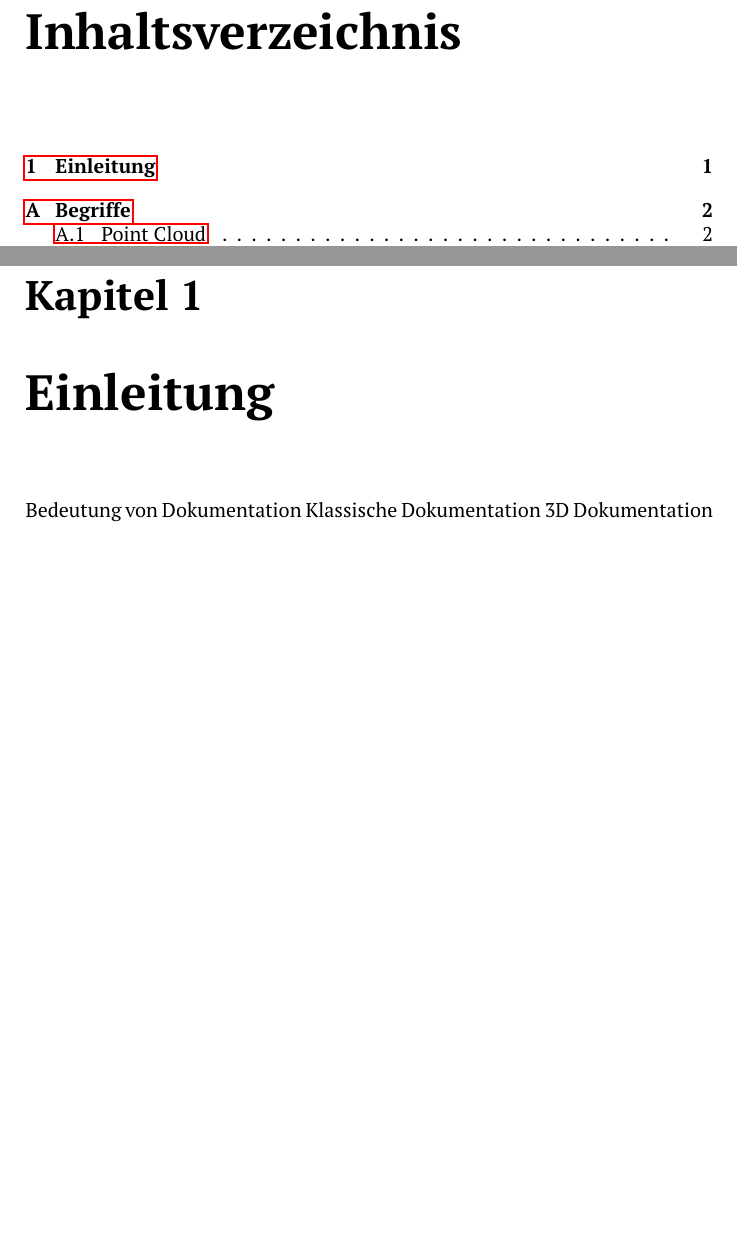
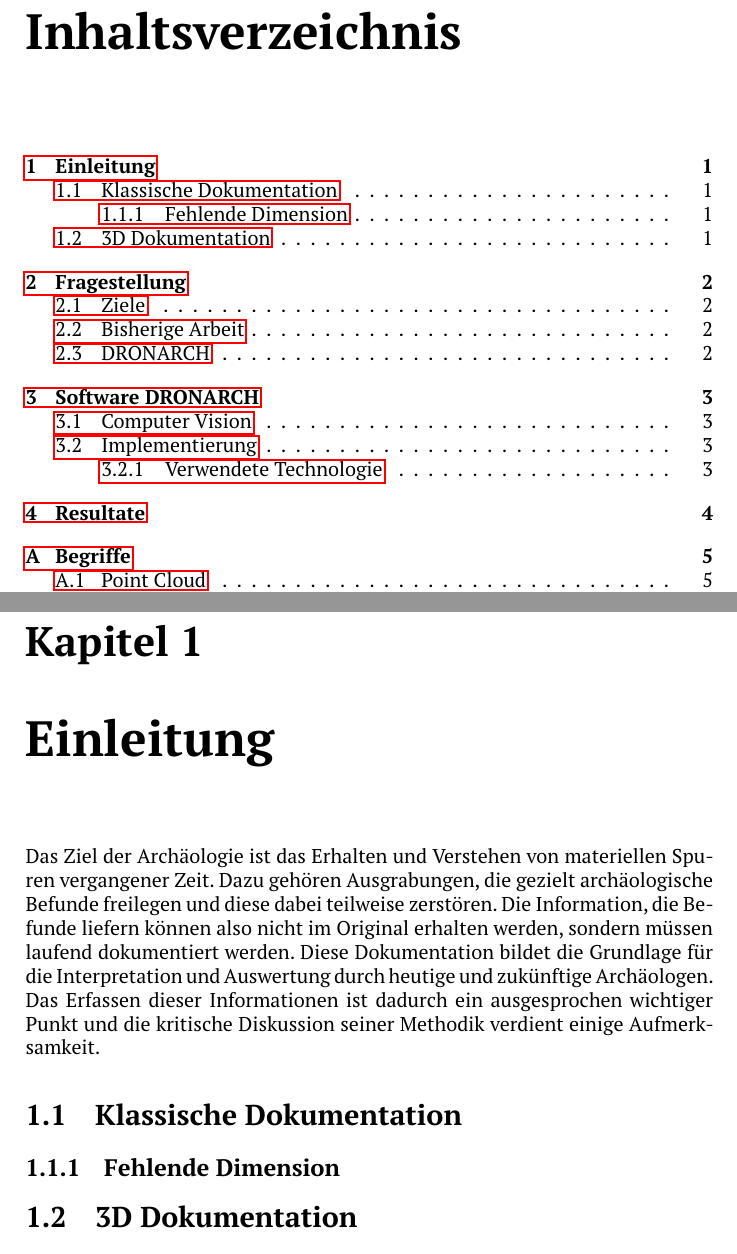
Before and after one commit to DRONARCHers/DRONARCH, a LaTeX document (report/tex/dronarch.tex, which reads report/tex/chapters/einleitung.tex): two parts of pages 2 and 3 of 7 before the commit and two parts of pages 2 and 3 of 10 after it, joined at a grey line, cut so that both start at the same text. Compiled offline with pdfLaTeX.

Commit message:
Wokring on report

```diff
--- a/report/tex/chapters/einleitung.tex
+++ b/report/tex/chapters/einleitung.tex
@@ -1,4 +1,8 @@
 \chapter{Einleitung}
-	Bedeutung von Dokumentation
-	Klassische Dokumentation
-	3D Dokumentation
+	Das Ziel der Archäologie ist das Erhalten und Verstehen von materiellen Spuren vergangener Zeit. Dazu gehören Ausgrabungen, die gezielt archäologische Befunde freilegen und diese dabei teilweise zerstören. Die Information, die Befunde liefern können also nicht im Original erhalten werden, sondern müssen laufend dokumentiert werden. Diese Dokumentation bildet die Grundlage für die Interpretation und Auswertung durch heutige und zukünftige Archäologen.
+	Das Erfassen dieser Informationen ist dadurch ein ausgesprochen wichtiger Punkt und die kritische Diskussion seiner Methodik verdient einige Aufmerksamkeit.
+
+	\section{Klassische Dokumentation}
+		\subsection{Fehlende Dimension}
+
+	\section{3D Dokumentation}
```
Also changed, not shown: report/tex/chapters/fragestellung.tex (added, +4 -0 lines), report/tex/chapters/resultate.tex (added, +1 -0 lines), report/tex/chapters/software.tex (added, +4 -0 lines), report/tex/dronarch.tex (+3 -2 lines), report/tex/dronarch.pdf.
